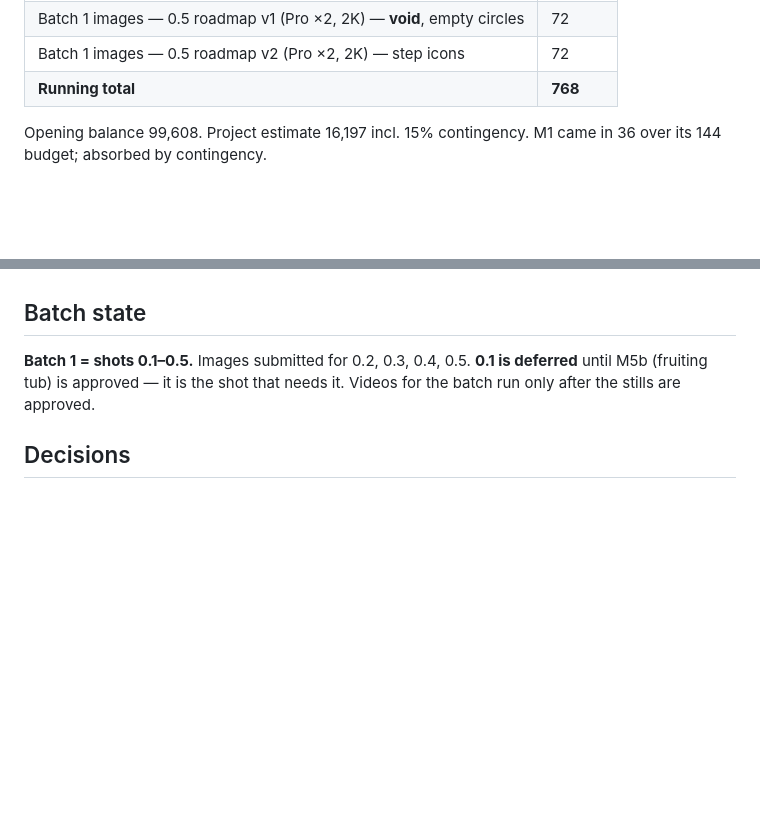
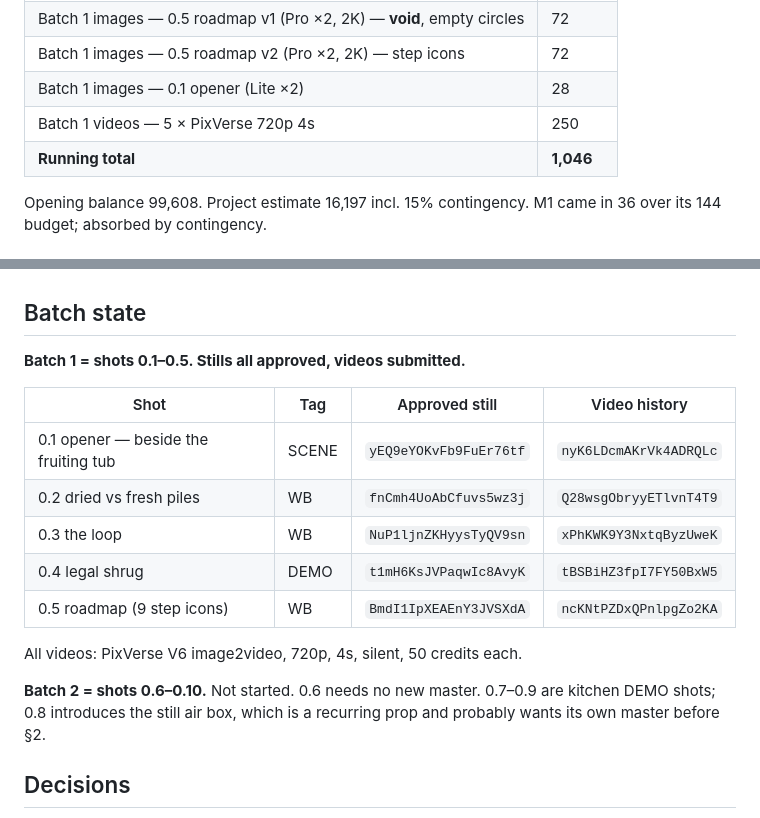
Before and after one commit to judelewis15-ops/vids, a Markdown page: docs/course-broll-production-log.md, 2 parts joined by grey strips. Rendered like a GitHub page; blank space fills up the shorter version.

Commit message:
Batch 1 complete: stills approved, videos submitted
Records the five approved stills and their video jobs for shots
0.1-0.5, and flags that the still air box in 0.8 likely needs its own
prop master before section 2.

Co-Authored-By: Claude Opus 5 <noreply@anthropic.com>
Claude-Session: https://claude.ai/code/session_01EfqLcDjpVjF35wKr5z7e4F

```diff
--- a/docs/course-broll-production-log.md
+++ b/docs/course-broll-production-log.md
@@ -75,7 +75,9 @@ approved stills → **stop**. Next batch does not start until the previous is cl
 | Batch 1 images — 0.2, 0.3, 0.4 (Lite ×2 each) | 84 |
 | Batch 1 images — 0.5 roadmap v1 (Pro ×2, 2K) — **void**, empty circles | 72 |
 | Batch 1 images — 0.5 roadmap v2 (Pro ×2, 2K) — step icons | 72 |
-| **Running total** | **768** |
+| Batch 1 images — 0.1 opener (Lite ×2) | 28 |
+| Batch 1 videos — 5 × PixVerse 720p 4s | 250 |
+| **Running total** | **1,046** |
 
 Opening balance 99,608. Project estimate 16,197 incl. 15% contingency.
 M1 came in 36 over its 144 budget; absorbed by contingency.
@@ -106,9 +108,21 @@ All Pro shots run at 2K from here.
 
 ## Batch state
 
-**Batch 1 = shots 0.1–0.5.** Images submitted for 0.2, 0.3, 0.4, 0.5.
-**0.1 is deferred** until M5b (fruiting tub) is approved — it is the shot that needs it.
-Videos for the batch run only after the stills are approved.
+**Batch 1 = shots 0.1–0.5. Stills all approved, videos submitted.**
+
+| Shot | Tag | Approved still | Video history |
+|---|---|---|---|
+| 0.1 opener — beside the fruiting tub | SCENE | `yEQ9eYOKvFb9FuEr76tf` | `nyK6LDcmAKrVk4ADRQLc` |
+| 0.2 dried vs fresh piles | WB | `fnCmh4UoAbCfuvs5wz3j` | `Q28wsgObryyETlvnT4T9` |
+| 0.3 the loop | WB | `NuP1ljnZKHyysTyQV9sn` | `xPhKWK9Y3NxtqByzUweK` |
+| 0.4 legal shrug | DEMO | `t1mH6KsJVPaqwIc8AvyK` | `tBSBiHZ3fpI7FY50BxW5` |
+| 0.5 roadmap (9 step icons) | WB | `BmdI1IpXEAEnY3JVSXdA` | `ncKNtPZDxQPnlpgZo2KA` |
+
+All videos: PixVerse V6 image2video, 720p, 4s, silent, 50 credits each.
+
+**Batch 2 = shots 0.6–0.10.** Not started.
+0.6 needs no new master. 0.7–0.9 are kitchen DEMO shots; 0.8 introduces the still air box,
+which is a recurring prop and probably wants its own master before §2.
 
 ## Decisions
 
```
